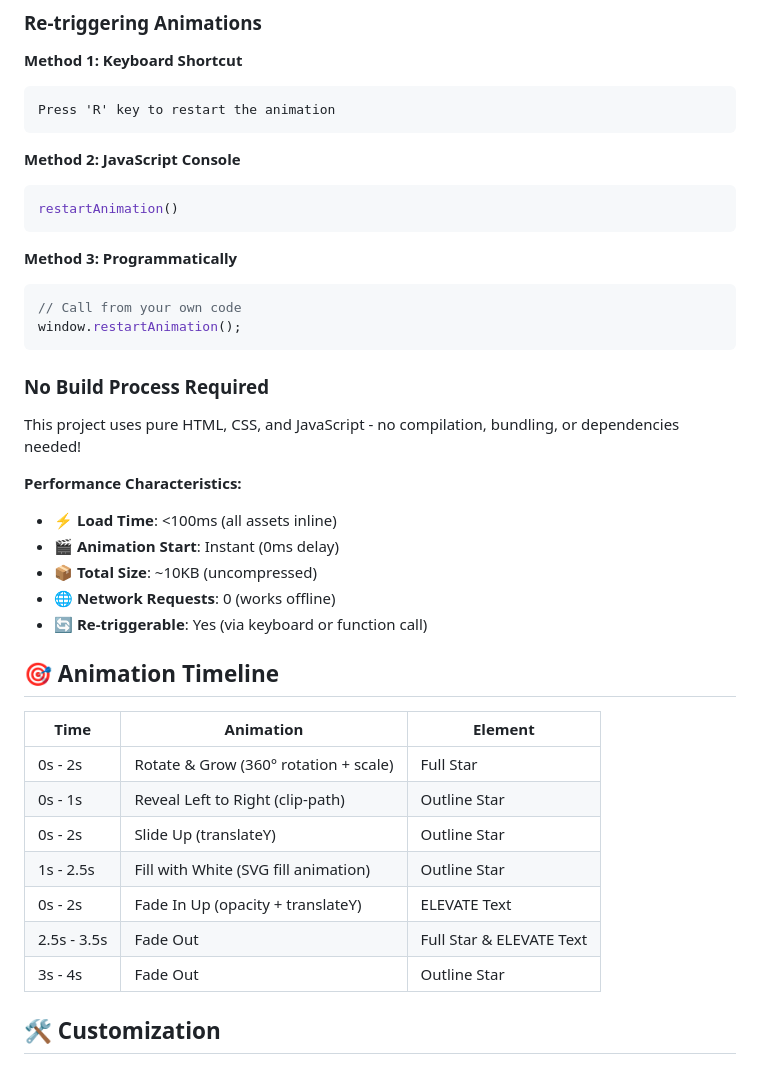
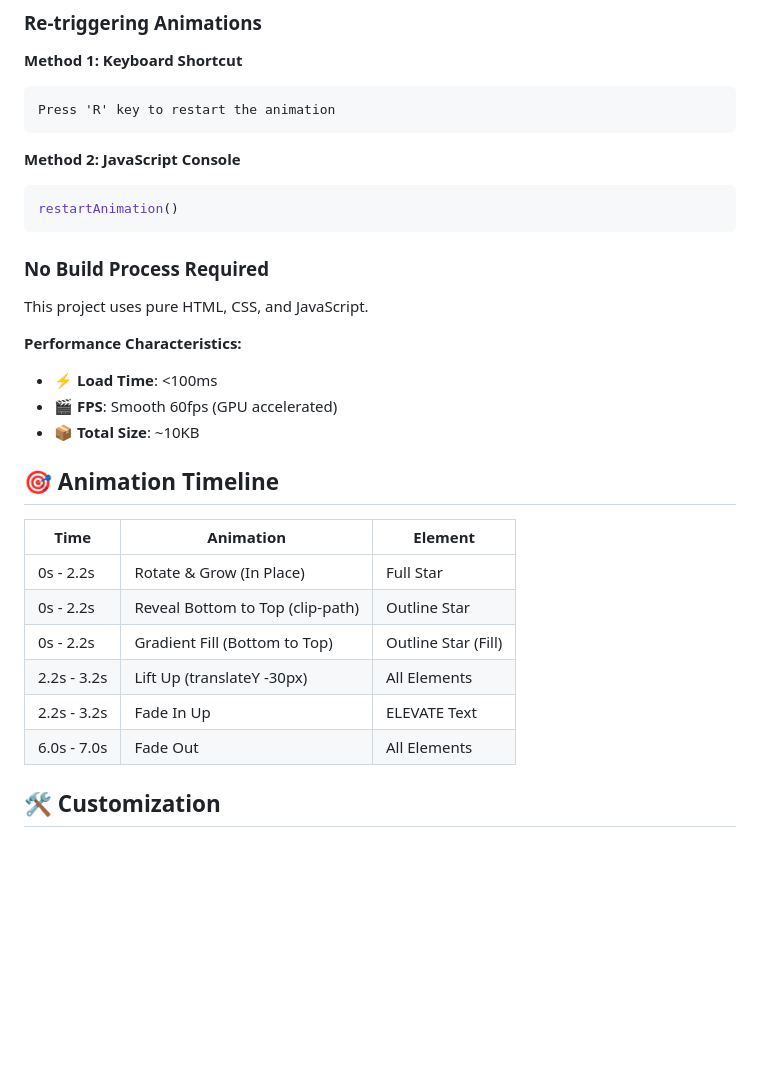
Before and after one commit to DinoWithCurls/elevate-animate-js, a Markdown page: README.md, the part around one of its changes. Drawn GitHub-style; blank space fills up the shorter version.

````diff
--- a/README.md
+++ b/README.md
@@ -77,33 +75,24 @@ Press 'R' key to restart the animation
 restartAnimation()
 ```
 
-**Method 3: Programmatically**
-```javascript
-// Call from your own code
-window.restartAnimation();
-```
-
 ### No Build Process Required
-This project uses pure HTML, CSS, and JavaScript - no compilation, bundling, or dependencies needed!
+This project uses pure HTML, CSS, and JavaScript.
 
 **Performance Characteristics:**
-- ⚡ **Load Time**: <100ms (all assets inline)
-- 🎬 **Animation Start**: Instant (0ms delay)
-- 📦 **Total Size**: ~10KB (uncompressed)
-- 🌐 **Network Requests**: 0 (works offline)
-- 🔄 **Re-triggerable**: Yes (via keyboard or function call)
+- ⚡ **Load Time**: <100ms
+- 🎬 **FPS**: Smooth 60fps (GPU accelerated)
+- 📦 **Total Size**: ~10KB
 
 ## 🎯 Animation Timeline
 
 | Time | Animation | Element |
 |------|-----------|---------|
-| 0s - 2s | Rotate & Grow (360° rotation + scale) | Full Star |
-| 0s - 1s | Reveal Left to Right (clip-path) | Outline Star |
-| 0s - 2s | Slide Up (translateY) | Outline Star |
-| 1s - 2.5s | Fill with White (SVG fill animation) | Outline Star |
-| 0s - 2s | Fade In Up (opacity + translateY) | ELEVATE Text |
-| 2.5s - 3.5s | Fade Out | Full Star & ELEVATE Text |
-| 3s - 4s | Fade Out | Outline Star |
+| 0s - 2.2s | Rotate & Grow (In Place) | Full Star |
+| 0s - 2.2s | Reveal Bottom to Top (clip-path) | Outline Star |
+| 0s - 2.2s | Gradient Fill (Bottom to Top) | Outline Star (Fill) |
+| 2.2s - 3.2s | Lift Up (translateY -30px) | All Elements |
+| 2.2s - 3.2s | Fade In Up | ELEVATE Text |
+| 6.0s - 7.0s | Fade Out | All Elements |
 
 ## 🛠️ Customization
 
````
Also changed, not shown: other parts of README.md (+21 -23 lines).
